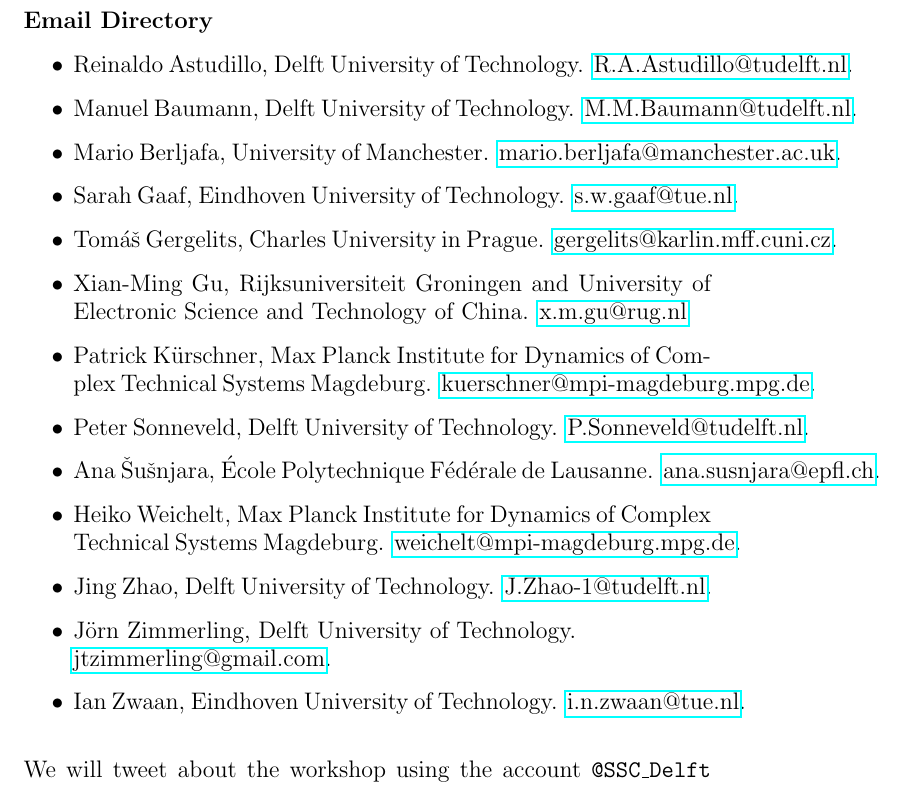
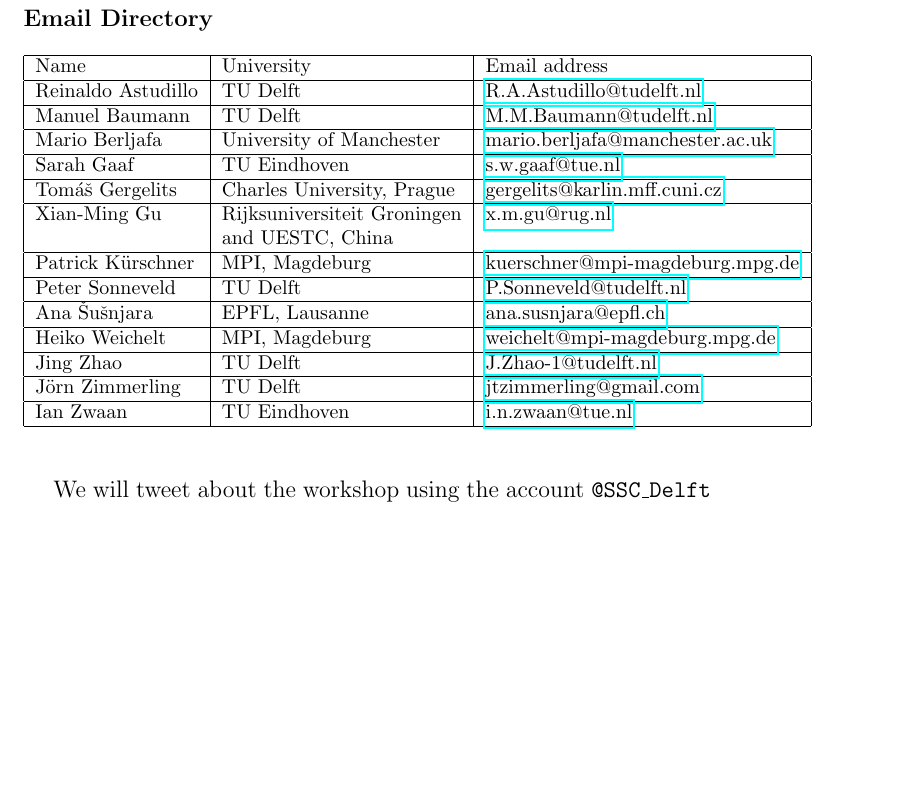
Before and after one commit to astudillor/krylov_day, a LaTeX document (krylov_meeting.tex): part of page 6 of 6, cut so that both start at the same text, the shorter picture padded with empty space. Compiled offline with pdfLaTeX.

Commit message:
Changed list of emails, you might stick to the old version if you like

```diff
--- a/krylov_meeting.tex
+++ b/krylov_meeting.tex
@@ -96,24 +96,42 @@
 \includepdf[pages={1}]{abstracts/kd15_SarahGaaf.pdf}
 \newpage
 \noindent\large{\textbf{Email Directory}}
-\begin{itemize}
-\item Reinaldo Astudillo, Delft University of Technology. \href{mailto:R.A.Astudillo@tudelft.nl}{R.A.Astudillo@tudelft.nl}.
-\item Manuel Baumann, Delft University of Technology. \href{mailto:M.M.Baumann@tudelft.nl}{M.M.Baumann@tudelft.nl}.
-\item Mario Berljafa, University of Manchester. \href{mailto:mario.berljafa@manchester.ac.uk}{mario.berljafa@manchester.ac.uk}.
-\item Sarah Gaaf, Eindhoven University of Technology. \href{mailto:s.w.gaaf@tue.nl}{s.w.gaaf@tue.nl}.
-\item Tom{\'a}{\v s} Gergelits, Charles University in Prague. \href{mailto:gergelits@karlin.mff.cuni.cz}{gergelits@karlin.mff.cuni.cz}.
-\item Xian-Ming Gu, Rijksuniversiteit Groningen and University of
-Electronic Science and Technology of China. \href{mailto:x.m.gu@rug.nl}{x.m.gu@rug.nl}
-\item Patrick K\"{u}rschner, Max Planck Institute for Dynamics of Complex
-Technical Systems Magdeburg. \href{mailto:kuerschner@mpi-magdeburg.mpg.de}{kuerschner@mpi-magdeburg.mpg.de}.
-\item Peter Sonneveld, Delft University of Technology. \href{mailto:P.Sonneveld@tudelft.nl}{P.Sonneveld@tudelft.nl}.
-\item Ana {\v S}u{\v s}njara, \'{E}cole Polytechnique F\'ed\'erale de Lausanne. \href{mailto:ana.susnjara@epfl.ch}{ana.susnjara@epfl.ch}.
-\item Heiko Weichelt, Max Planck Institute for Dynamics of Complex
-Technical Systems Magdeburg. \href{mailto:weichelt@mpi-magdeburg.mpg.de}{weichelt@mpi-magdeburg.mpg.de}.
-\item Jing Zhao, Delft University of Technology. \href{mailto:J.Zhao-1@tudelft.nl}{J.Zhao-1@tudelft.nl}.
-\item J\"orn Zimmerling, Delft University of Technology. \\ \href{mailto:jtzimmerling@gmail.com}{jtzimmerling@gmail.com}.
-\item Ian Zwaan, Eindhoven University of Technology. \href{mailto:i.n.zwaan@tue.nl}{i.n.zwaan@tue.nl}.
-\end{itemize}
+\begin{table}[h!]
+ \centering
+\begin{tabular}{|l|l|l|}
+ \hline
+Name & University & Email address \\
+\hline
+Reinaldo Astudillo & TU Delft & \href{mailto:R.A.Astudillo@tudelft.nl}{R.A.Astudillo@tudelft.nl} \\
+\hline
+Manuel Baumann & TU Delft & \href{mailto:M.M.Baumann@tudelft.nl}{M.M.Baumann@tudelft.nl} \\
+\hline
+Mario Berljafa & University of Manchester & \href{mailto:mario.berljafa@manchester.ac.uk}{mario.berljafa@manchester.ac.uk} \\
+\hline
+Sarah Gaaf & TU Eindhoven & \href{mailto:s.w.gaaf@tue.nl}{s.w.gaaf@tue.nl} \\
+\hline
+Tom{\'a}{\v s} Gergelits & Charles University, Prague & \href{mailto:gergelits@karlin.mff.cuni.cz}{gergelits@karlin.mff.cuni.cz} \\
+\hline
+Xian-Ming Gu & Rijksuniversiteit Groningen  & \href{mailto:x.m.gu@rug.nl}{x.m.gu@rug.nl} \\
+&and UESTC, China & \\
+\hline
+Patrick K\"{u}rschner & MPI, Magdeburg & \href{mailto:kuerschner@mpi-magdeburg.mpg.de}{kuerschner@mpi-magdeburg.mpg.de} \\
+\hline
+Peter Sonneveld & TU Delft &\href{mailto:P.Sonneveld@tudelft.nl}{P.Sonneveld@tudelft.nl} \\
+\hline
+Ana {\v S}u{\v s}njara & EPFL, Lausanne & \href{mailto:ana.susnjara@epfl.ch}{ana.susnjara@epfl.ch} \\
+\hline
+Heiko Weichelt & MPI,  Magdeburg & \href{mailto:weichelt@mpi-magdeburg.mpg.de}{weichelt@mpi-magdeburg.mpg.de}\\
+\hline
+Jing Zhao & TU Delft & \href{mailto:J.Zhao-1@tudelft.nl}{J.Zhao-1@tudelft.nl} \\
+\hline
+J\"orn Zimmerling & TU Delft &\href{mailto:jtzimmerling@gmail.com}{jtzimmerling@gmail.com} \\
+\hline
+Ian Zwaan & TU Eindhoven &\href{mailto:i.n.zwaan@tue.nl}{i.n.zwaan@tue.nl} \\
+\hline
+\end{tabular}
+\end{table}
+
 \bigskip
 We will tweet about the workshop using the account \texttt{@SSC\_Delft} and hashtag \texttt{\#KD15}.
 
```
Also changed, not shown: krylov_meeting.tex (1 more changed lines).
